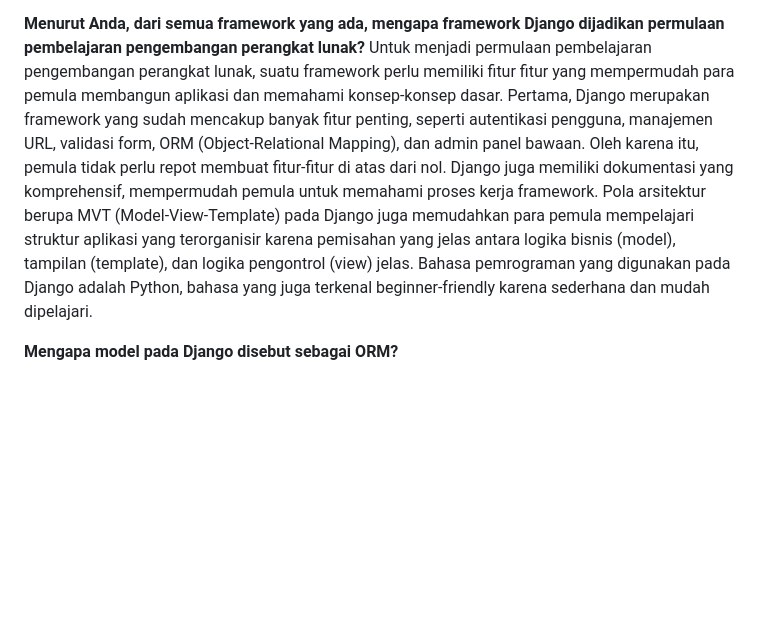
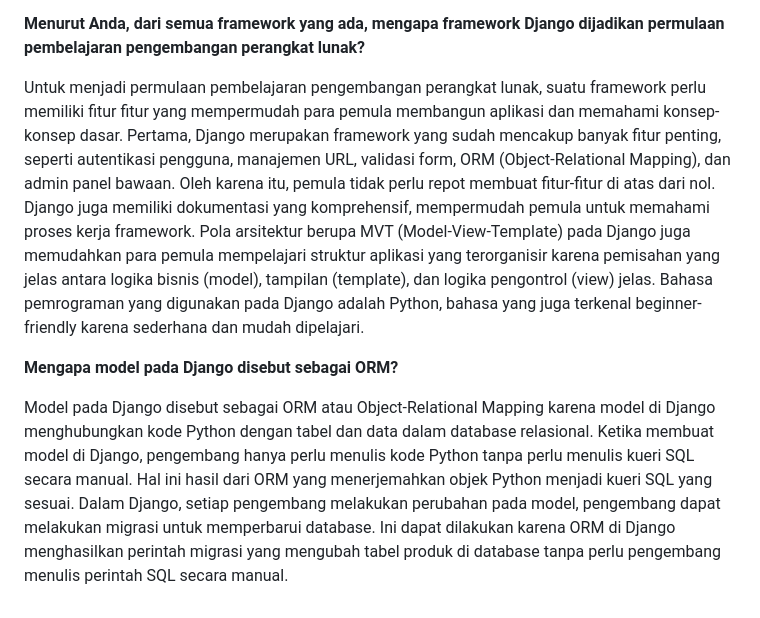
Before and after one commit to cilla09/e_commerce, a Markdown page: README.md, the part around the change. GitHub-like rendering; blank space fills up the shorter version.

```diff
--- a/README.md
+++ b/README.md
@@ -40,6 +40,9 @@ Kemudian untuk mendeploy ke PWS, pertama saya menentukan project name berupa 'ci
 Git merupakan sistem kontrol versi yang dalam pengembangan perangkat lunak berguna untuk memungkinkan tim mengembangkan proyek secara kolaboratif dan terorganisir. Beberapa fungsi utama Git, yaitu version control, kolaborasi tim, branching dan merging, reversibilitas, serta backup dan keamanan. Version control, yaitu Git mencatat setiap perubahan yang terjadi pada proyek, sehingga mudah untuk melacak apa perubahan yang sudah dilakukan, siapa yang membuat perubahan, dan kapan perubahan dilakukan. Kolaborasi tim, Git memungkinkan para pengembang dalam tim untuk mempunyai salinan lokal, sehingga mereka dapat melakukan perubahan masing-masing tanpa mengganggu satu sama lain. Perubahan-perubahan ini kemudian dapat Git gabungkan ke dalam satu repositori pusat. Branching dan merging, yaitu setiap pengembang bisa membuat branchnya sendiri untuk mengerjakan fitur baru/memperbaiki kode yang ada, lalu branch ini dapat dimerge ke cabang utama. Reversibilitas, pada Git pengembang dapat kembali ke versi sebelumnya jika terjadi kesalahan dalam pengembangan. Backup dan keamanan, yaitu Git berfungsi sebagai cloud yang menyimpan cadangan untuk proyek perangkat lunak, sehingga jika terjadi kerusakan pada komputer lokal, proyek masih aman dalam cloud Git. Semua fitur ini sangat berguna dalam pengembangan perangkat lunak, terutama jika skala proyek besar, Git mempermudah tim untuk bekerja secara kolaboratif dan minim kesalahan fatal.
 
 **Menurut Anda, dari semua framework yang ada, mengapa framework Django dijadikan permulaan pembelajaran pengembangan perangkat lunak?**
+
 Untuk menjadi permulaan pembelajaran pengembangan perangkat lunak, suatu framework perlu memiliki fitur fitur yang mempermudah para pemula membangun aplikasi dan memahami konsep-konsep dasar. Pertama, Django merupakan framework yang sudah mencakup banyak fitur penting, seperti autentikasi pengguna, manajemen URL, validasi form, ORM (Object-Relational Mapping), dan admin panel bawaan. Oleh karena itu, pemula tidak perlu repot membuat fitur-fitur di atas dari nol. Django juga memiliki dokumentasi yang komprehensif, mempermudah pemula untuk memahami proses kerja framework. Pola arsitektur berupa MVT (Model-View-Template) pada Django juga memudahkan para pemula mempelajari struktur aplikasi yang terorganisir karena pemisahan yang jelas antara logika bisnis (model), tampilan (template), dan logika pengontrol (view) jelas. Bahasa pemrograman yang digunakan pada Django adalah Python, bahasa yang juga terkenal beginner-friendly  karena sederhana dan mudah dipelajari.
 
 **Mengapa model pada Django disebut sebagai ORM?**
+
+Model pada Django disebut sebagai ORM atau Object-Relational Mapping karena model di Django menghubungkan kode Python dengan tabel dan data dalam database relasional. Ketika membuat model di Django, pengembang hanya perlu menulis kode Python tanpa perlu menulis kueri SQL secara manual. Hal ini hasil dari ORM yang menerjemahkan objek Python menjadi kueri SQL yang sesuai. Dalam Django, setiap pengembang melakukan perubahan pada model, pengembang dapat melakukan migrasi untuk memperbarui database. Ini dapat dilakukan karena ORM di Django menghasilkan perintah migrasi yang mengubah tabel produk di database tanpa perlu pengembang menulis perintah SQL secara manual.
```
